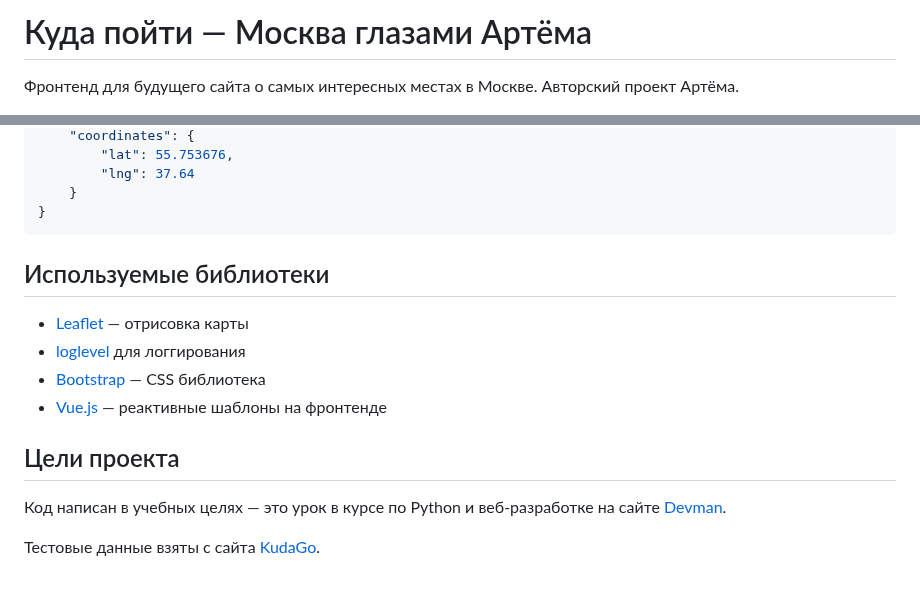
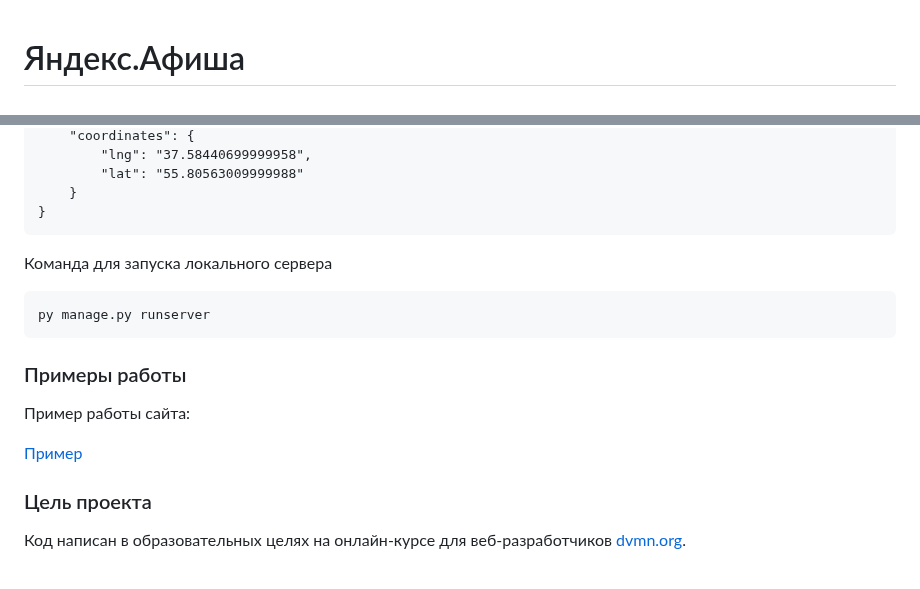
Before and after one commit to LaryBary174/dvmn_where_to_go, a Markdown page: README.md, 2 parts joined by grey strips. Drawn GitHub-style.

````diff
--- a/README.md
+++ b/README.md
@@ -1,4 +1,3 @@
-# Куда пойти — Москва глазами Артёма
 
-Фронтенд для будущего сайта о самых интересных местах в Москве. Авторский проект Артёма.
+# Яндекс.Афиша
 
@@ -84,19 +58,25 @@ $ python -m http.server 8000
     "coordinates": {
-        "lat": 55.753676,
-        "lng": 37.64
+        "lng": "37.58440699999958",
+        "lat": "55.80563009999988"
     }
 }
 ```
 
-## Используемые библиотеки
+Команда для запуска локального сервера
 
-* [Leaflet](https://leafletjs.com/) — отрисовка карты
-* [loglevel](https://www.npmjs.com/package/loglevel) для логгирования
-* [Bootstrap](https://getbootstrap.com/) — CSS библиотека
-* [Vue.js](https://ru.vuejs.org/) — реактивные шаблоны на фронтенде
+```
+py manage.py runserver
+```
 
-## Цели проекта
 
-Код написан в учебных целях — это урок в курсе по Python и веб-разработке на сайте [Devman](https://dvmn.org).
+### Примеры работы
 
-Тестовые данные взяты с сайта [KudaGo](https://kudago.com).
+Пример работы сайта:
+
+[Пример](https://larybary174.pythonanywhere.com/)
+
+
+
+### Цель проекта
+
+Код написан в образовательных целях на онлайн-курсе для веб-разработчиков [dvmn.org](https://dvmn.org/).
````
Also changed, not shown: other parts of README.md (+34 -59 lines).
